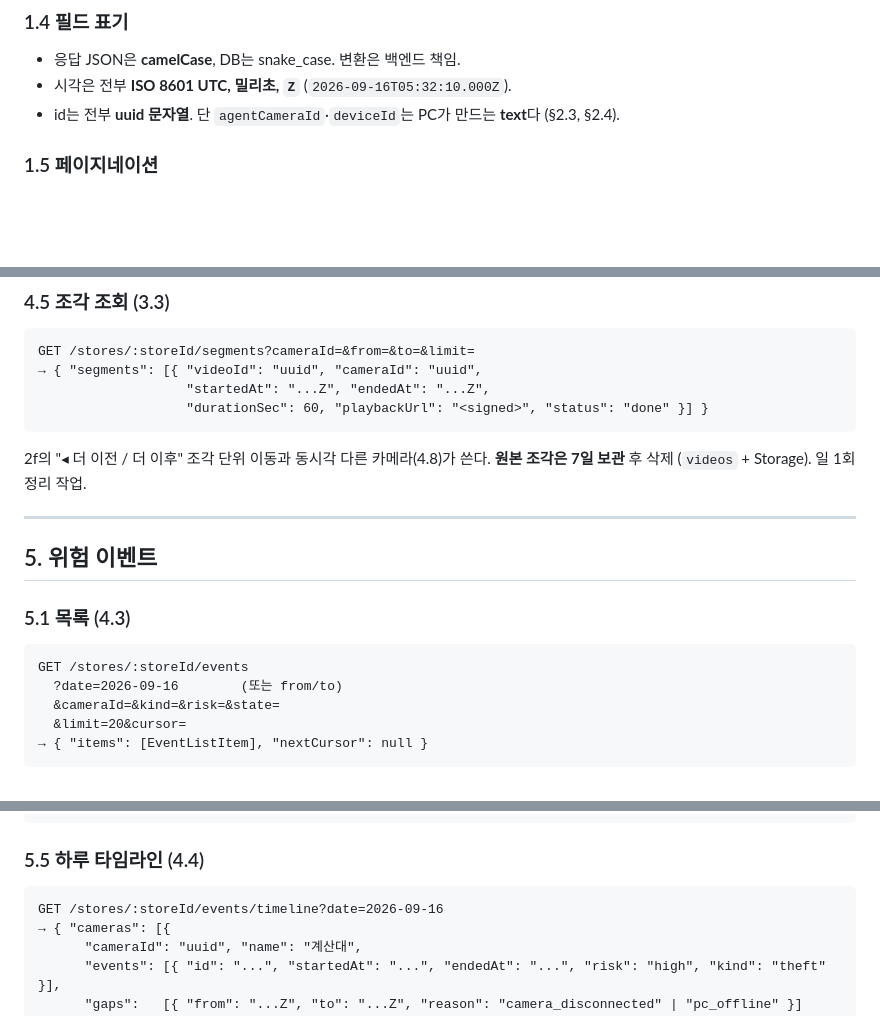
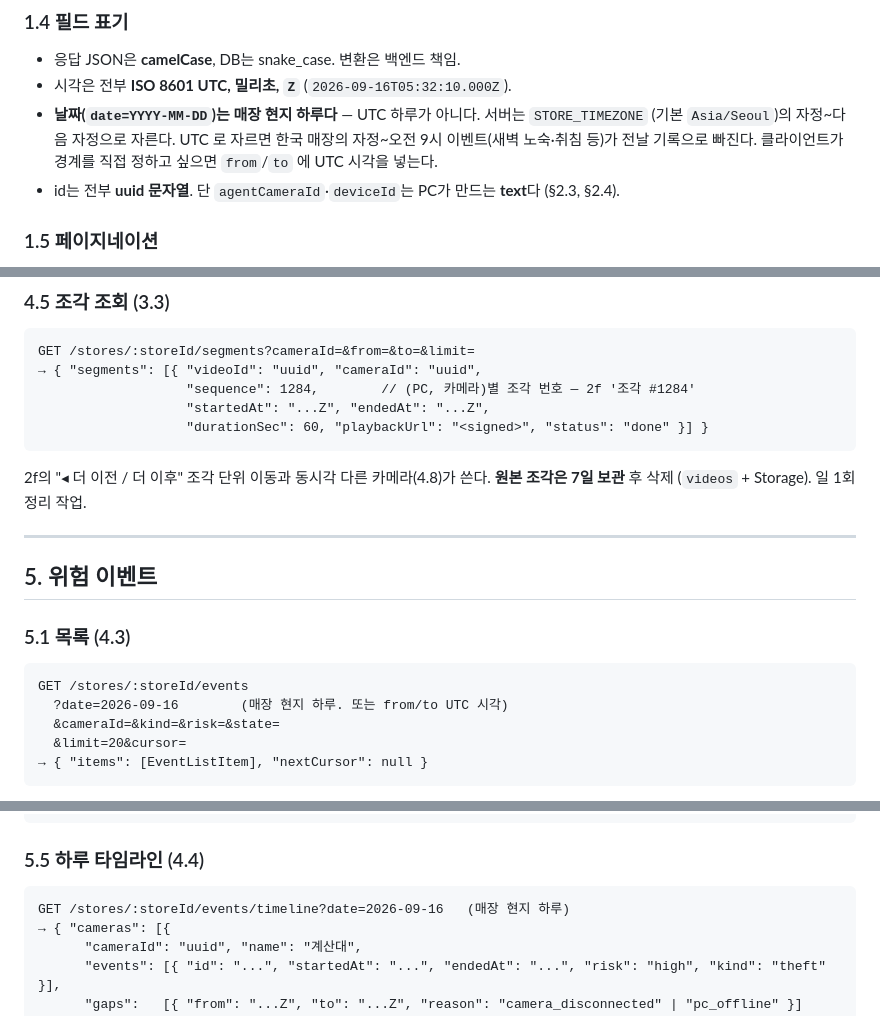
Before and after one commit to Piiziy/cctv-agent-electron, a Markdown page: docs/api-contract.md, 3 parts joined by grey strips. Rendered like a GitHub page; blank space fills up the shorter version.

Commit message:
docs: API 계약 동기화 — 날짜는 매장 현지 하루, 조각 번호
백엔드에서 고친 두 가지를 같은 사본에 반영한다(계약 10절). date 는 UTC 가 아닌
매장 현지 하루이고, 조각 목록에 sequence 가 온다(2f '조각 #1284').

Co-Authored-By: Claude Opus 5 <noreply@anthropic.com>

````diff
--- a/docs/api-contract.md
+++ b/docs/api-contract.md
@@ -75,6 +75,10 @@ https://<host>/*             → backend:8081         (그 외 전부. 사용자
 
 - 응답 JSON은 **camelCase**, DB는 snake_case. 변환은 백엔드 책임.
 - 시각은 전부 **ISO 8601 UTC, 밀리초, `Z`** (`2026-09-16T05:32:10.000Z`).
+- **날짜(`date=YYYY-MM-DD`)는 매장 현지 하루다** — UTC 하루가 아니다. 서버는 `STORE_TIMEZONE`
+  (기본 `Asia/Seoul`)의 자정~다음 자정으로 자른다. UTC 로 자르면 한국 매장의 자정~오전 9시
+  이벤트(새벽 노숙·취침 등)가 전날 기록으로 빠진다. 클라이언트가 경계를 직접 정하고 싶으면
+  `from`/`to` 에 UTC 시각을 넣는다.
 - id는 전부 **uuid 문자열**. 단 `agentCameraId`·`deviceId`는 PC가 만드는 **text**다 (§2.3, §2.4).
 
 ### 1.5 페이지네이션
@@ -378,6 +382,7 @@ GET /stores/:storeId/monitoring
 ```
 GET /stores/:storeId/segments?cameraId=&from=&to=&limit=
 → { "segments": [{ "videoId": "uuid", "cameraId": "uuid",
+                   "sequence": 1284,        // (PC, 카메라)별 조각 번호 — 2f '조각 #1284'
                    "startedAt": "...Z", "endedAt": "...Z",
                    "durationSec": 60, "playbackUrl": "<signed>", "status": "done" }] }
 ```
@@ -393,7 +398,7 @@ GET /stores/:storeId/segments?cameraId=&from=&to=&limit=
 
 ```
 GET /stores/:storeId/events
-  ?date=2026-09-16        (또는 from/to)
+  ?date=2026-09-16        (매장 현지 하루. 또는 from/to UTC 시각)
   &cameraId=&kind=&risk=&state=
   &limit=20&cursor=
 → { "items": [EventListItem], "nextCursor": null }
@@ -449,7 +454,7 @@ PATCH /events/:id/memo   { "memo": "..." }  → 200
 ### 5.5 하루 타임라인 (4.4)
 
 ```
-GET /stores/:storeId/events/timeline?date=2026-09-16
+GET /stores/:storeId/events/timeline?date=2026-09-16   (매장 현지 하루)
 → { "cameras": [{
       "cameraId": "uuid", "name": "계산대",
       "events": [{ "id": "...", "startedAt": "...", "endedAt": "...", "risk": "high", "kind": "theft" }],
````
